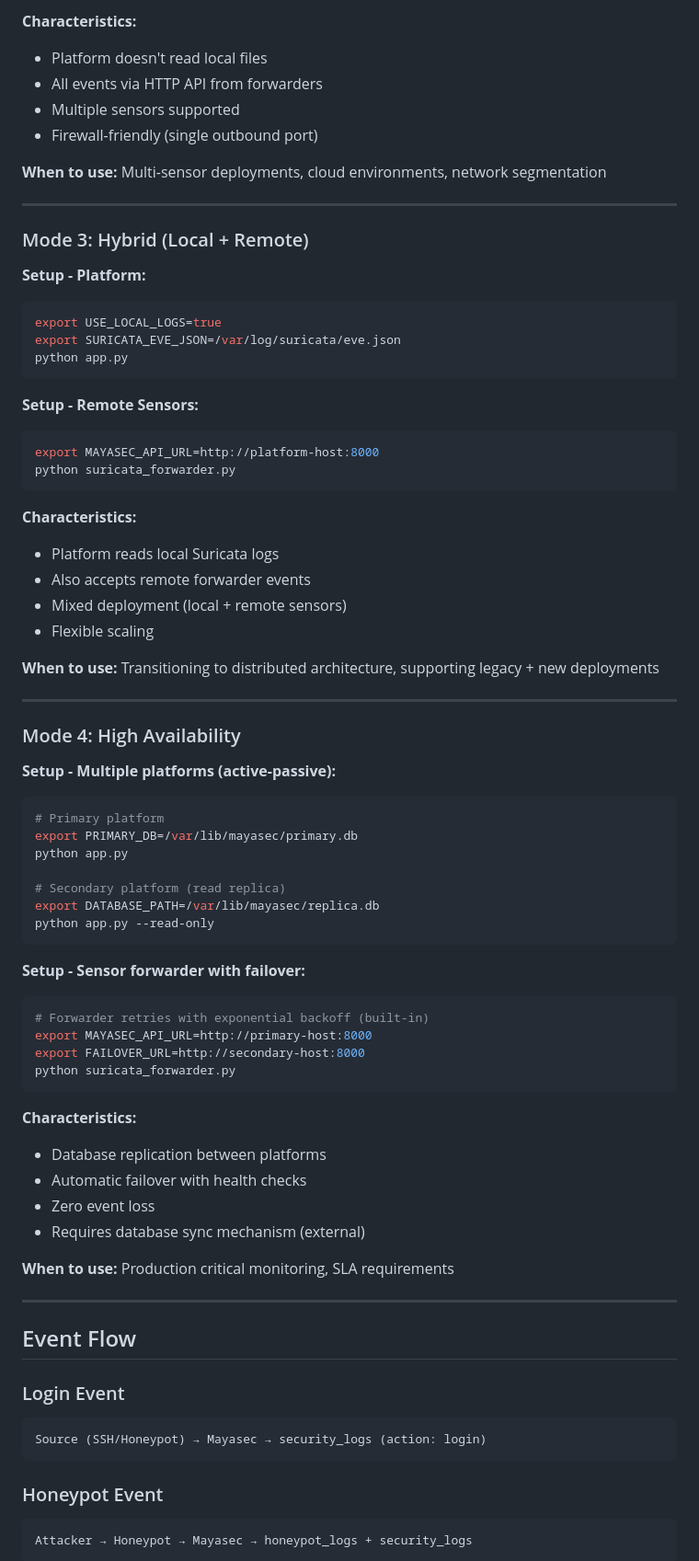
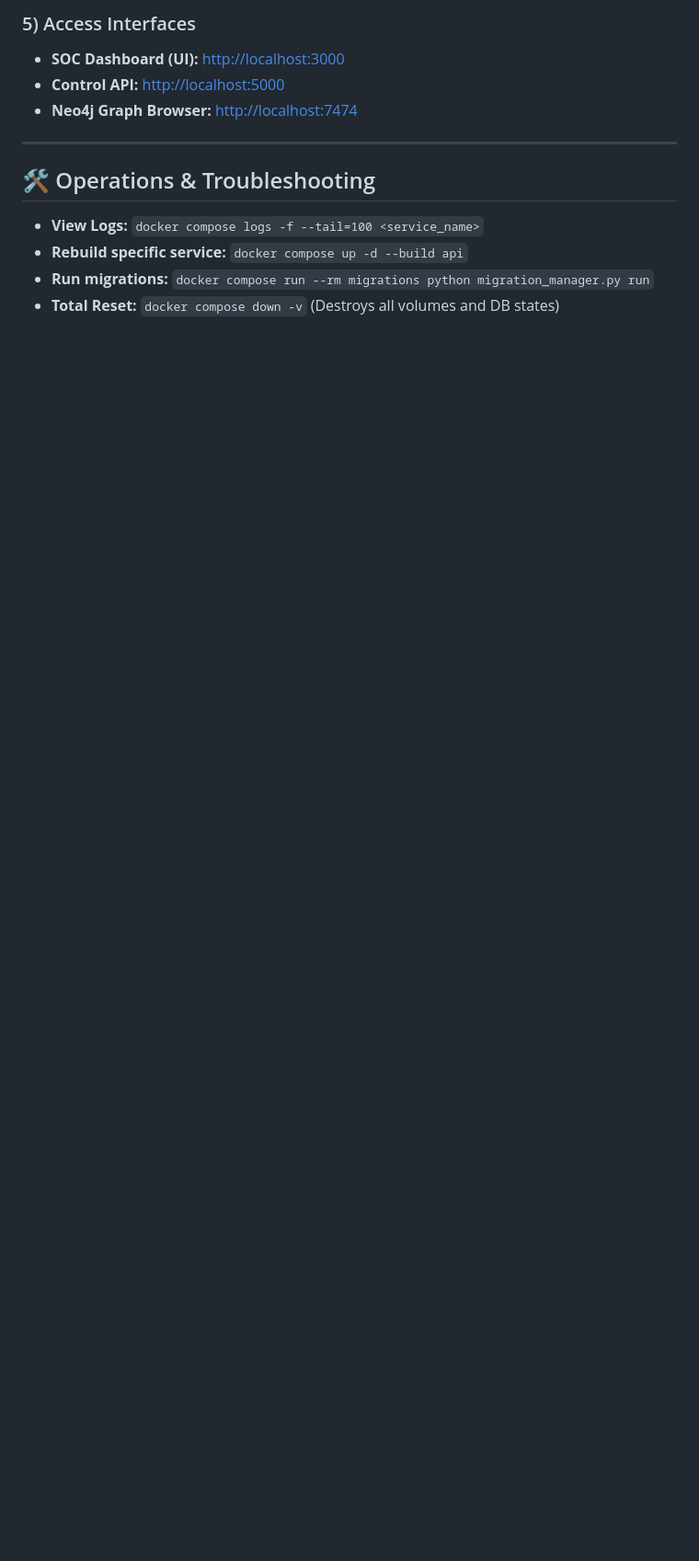
Before and after one commit to nayanvjha/Mayasec-4.0, a Markdown page: README.md, the part around one of its changes. Shown at 92% size. Drawn GitHub-style; blank space fills up the shorter version.

Commit message:
docs: Rewrite README with new Mayasec 4.0 architecture and platform structure

````diff
--- a/README.md
+++ b/README.md
@@ -255,79 +94,15 @@ python suricata_forwarder.py
 
-**Characteristics:**
-- Platform doesn't read local files
-- All events via HTTP API from forwarders
-- Multiple sensors supported
-- Firewall-friendly (single outbound port)
-
-**When to use:** Multi-sensor deployments, cloud environments, network segmentation
+### 5) Access Interfaces
+*   **SOC Dashboard (UI):** [http://localhost:3000](http://localhost:3000)
+*   **Control API:** [http://localhost:5000](http://localhost:5000)
+*   **Neo4j Graph Browser:** [http://localhost:7474](http://localhost:7474)
 
 ---
 
-### Mode 3: Hybrid (Local + Remote)
+## 🛠️ Operations & Troubleshooting
 
-**Setup - Platform:**
-```bash
-export USE_LOCAL_LOGS=true
-export SURICATA_EVE_JSON=/var/log/suricata/eve.json
-python app.py
-```
+*   **View Logs:** `docker compose logs -f --tail=100 <service_name>`
+*   **Rebuild specific service:** `docker compose up -d --build api`
+*   **Run migrations:** `docker compose run --rm migrations python migration_manager.py run`
+*   **Total Reset:** `docker compose down -v` (Destroys all volumes and DB states)
 
-**Setup - Remote Sensors:**
-```bash
-export MAYASEC_API_URL=http://platform-host:8000
-python suricata_forwarder.py
-```
-
-**Characteristics:**
-- Platform reads local Suricata logs
-- Also accepts remote forwarder events
-- Mixed deployment (local + remote sensors)
-- Flexible scaling
-
-**When to use:** Transitioning to distributed architecture, supporting legacy + new deployments
-
----
-
-### Mode 4: High Availability
-
-**Setup - Multiple platforms (active-passive):**
-```bash
-# Primary platform
-export PRIMARY_DB=/var/lib/mayasec/primary.db
-python app.py
-
-# Secondary platform (read replica)
-export DATABASE_PATH=/var/lib/mayasec/replica.db
-python app.py --read-only
-```
-
-**Setup - Sensor forwarder with failover:**
-```bash
-# Forwarder retries with exponential backoff (built-in)
-export MAYASEC_API_URL=http://primary-host:8000
-export FAILOVER_URL=http://secondary-host:8000
-python suricata_forwarder.py
-```
-
-**Characteristics:**
-- Database replication between platforms
-- Automatic failover with health checks
-- Zero event loss
-- Requires database sync mechanism (external)
-
-**When to use:** Production critical monitoring, SLA requirements
-
----
-
-## Event Flow
-
-### Login Event
-```
-Source (SSH/Honeypot) → Mayasec → security_logs (action: login)
-```
-
-### Honeypot Event
-```
-Attacker → Honeypot → Mayasec → honeypot_logs + security_logs
-```
-
````
Also changed, not shown: other parts of README.md (+68 -313 lines).
